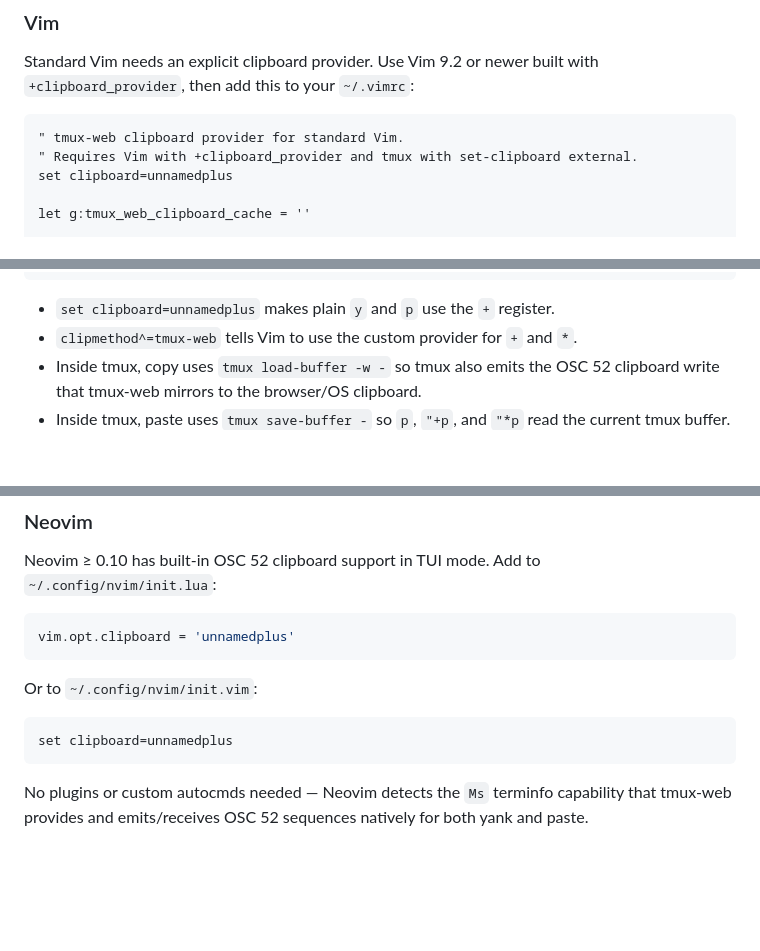
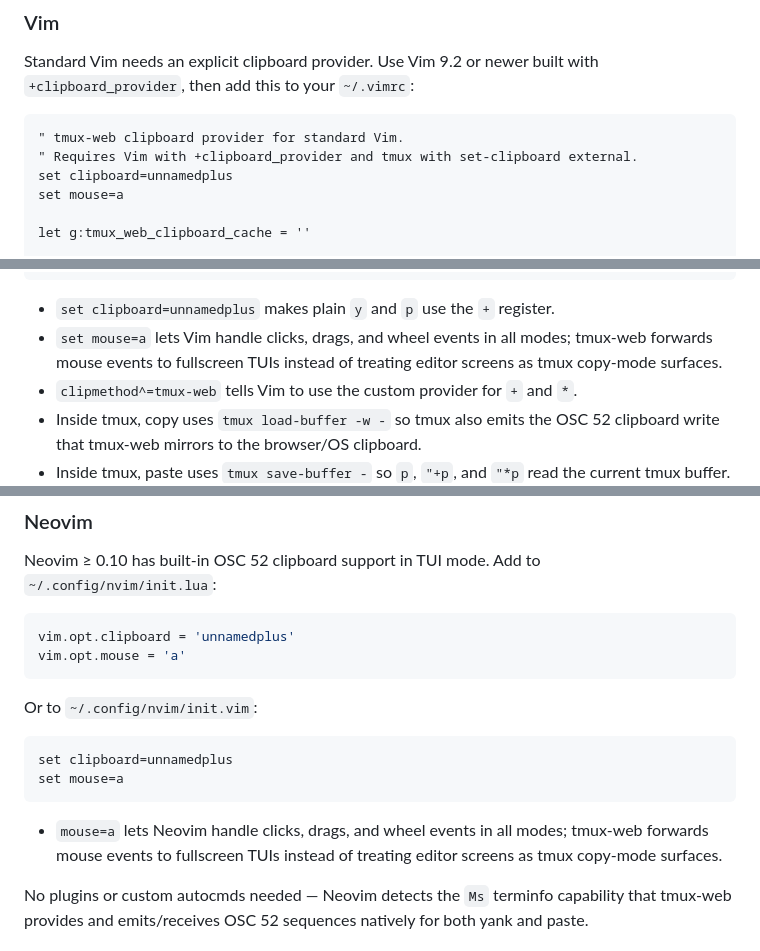
Before and after one commit to Tuxie/tmux-web, a Markdown page: README.md, 3 parts joined by grey strips. GitHub-like rendering; blank space fills up the shorter version.

Commit message:
Document editor mouse handling

````diff
--- a/README.md
+++ b/README.md
@@ -126,6 +126,7 @@ Standard Vim needs an explicit clipboard provider. Use Vim 9.2 or newer built wi
 " tmux-web clipboard provider for standard Vim.
 " Requires Vim with +clipboard_provider and tmux with set-clipboard external.
 set clipboard=unnamedplus
+set mouse=a
 
 let g:tmux_web_clipboard_cache = ''
 
@@ -169,6 +170,7 @@ set clipmethod^=tmux-web
 ```
 
 - `set clipboard=unnamedplus` makes plain `y` and `p` use the `+` register.
+- `set mouse=a` lets Vim handle clicks, drags, and wheel events in all modes; tmux-web forwards mouse events to fullscreen TUIs instead of treating editor screens as tmux copy-mode surfaces.
 - `clipmethod^=tmux-web` tells Vim to use the custom provider for `+` and `*`.
 - Inside tmux, copy uses `tmux load-buffer -w -` so tmux also emits the OSC 52 clipboard write that tmux-web mirrors to the browser/OS clipboard.
 - Inside tmux, paste uses `tmux save-buffer -` so `p`, `"+p`, and `"*p` read the current tmux buffer.
@@ -238,13 +240,17 @@ Neovim ≥ 0.10 has built-in OSC 52 clipboard support in TUI mode. Add to `~/.co
 
 ```lua
 vim.opt.clipboard = 'unnamedplus'
+vim.opt.mouse = 'a'
 ```
 
 Or to `~/.config/nvim/init.vim`:
 
 ```vim
 set clipboard=unnamedplus
+set mouse=a
 ```
+
+- `mouse=a` lets Neovim handle clicks, drags, and wheel events in all modes; tmux-web forwards mouse events to fullscreen TUIs instead of treating editor screens as tmux copy-mode surfaces.
 
 No plugins or custom autocmds needed — Neovim detects the `Ms` terminfo capability that tmux-web provides and emits/receives OSC 52 sequences natively for both yank and paste.
 
````
